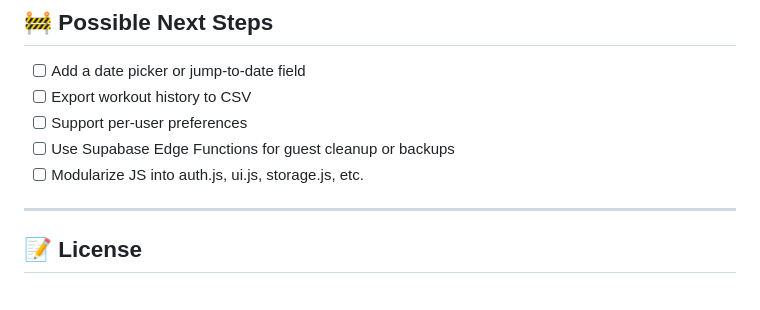
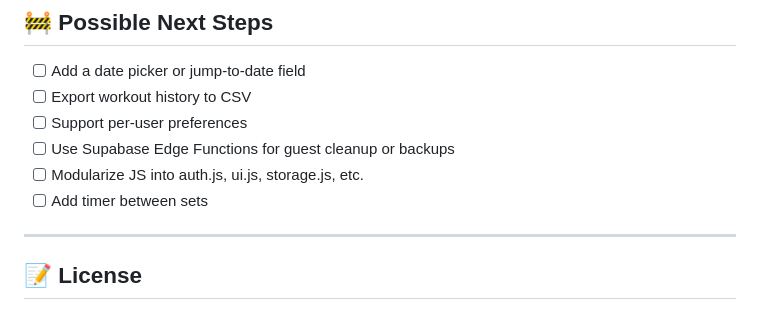
Before and after one commit to magebeans/weights, a Markdown page: README.md, the part around the change. Drawn GitHub-style.

Commit message:
Add timer todo to README

```diff
--- a/README.md
+++ b/README.md
@@ -108,6 +108,7 @@ A simple single-page app for tracking resistance training workouts using Supabas
 - [ ] Support per-user preferences
 - [ ] Use Supabase Edge Functions for guest cleanup or backups
 - [ ] Modularize JS into auth.js, ui.js, storage.js, etc.
+- [ ] Add timer between sets
 
 ---
 
```
